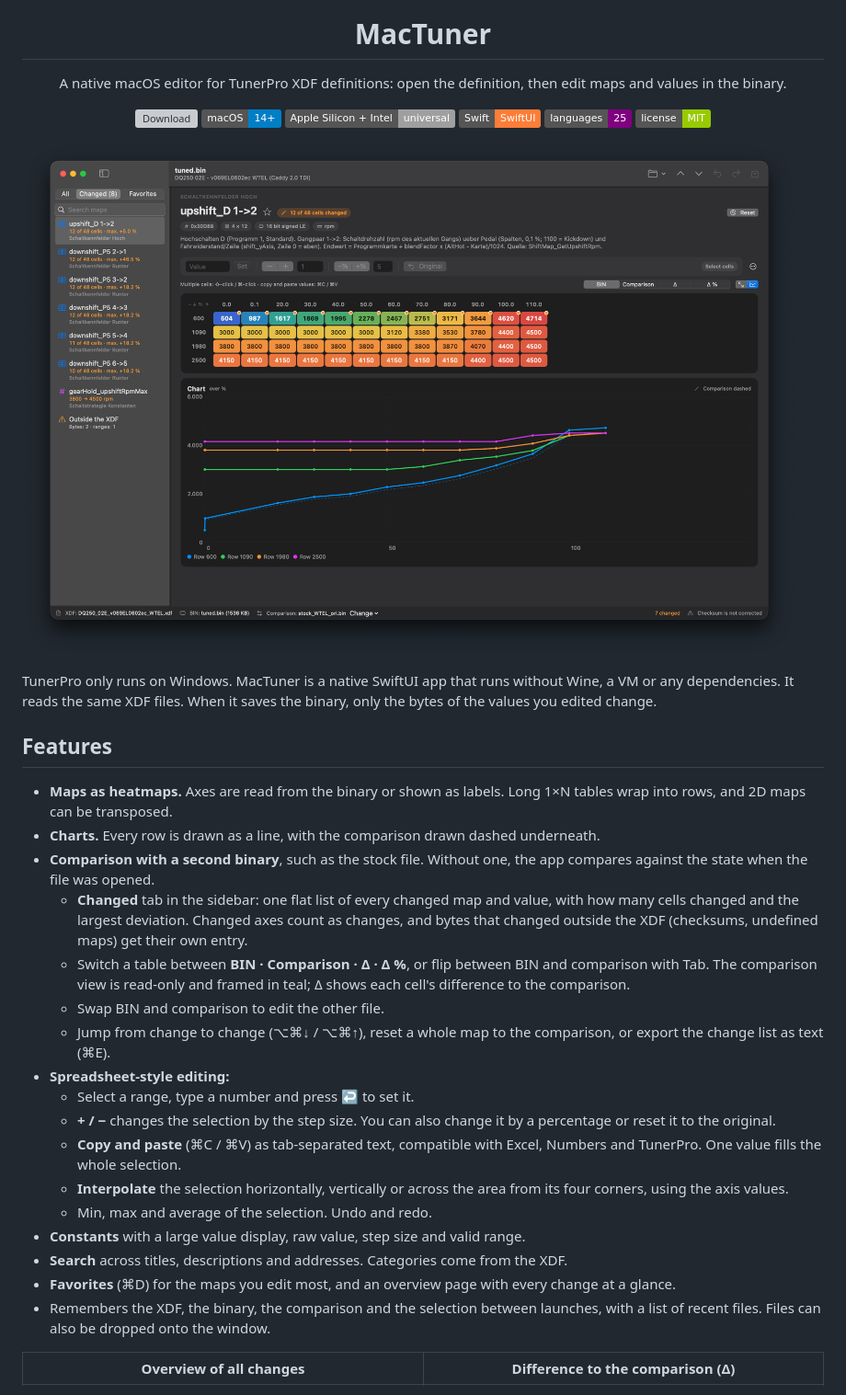
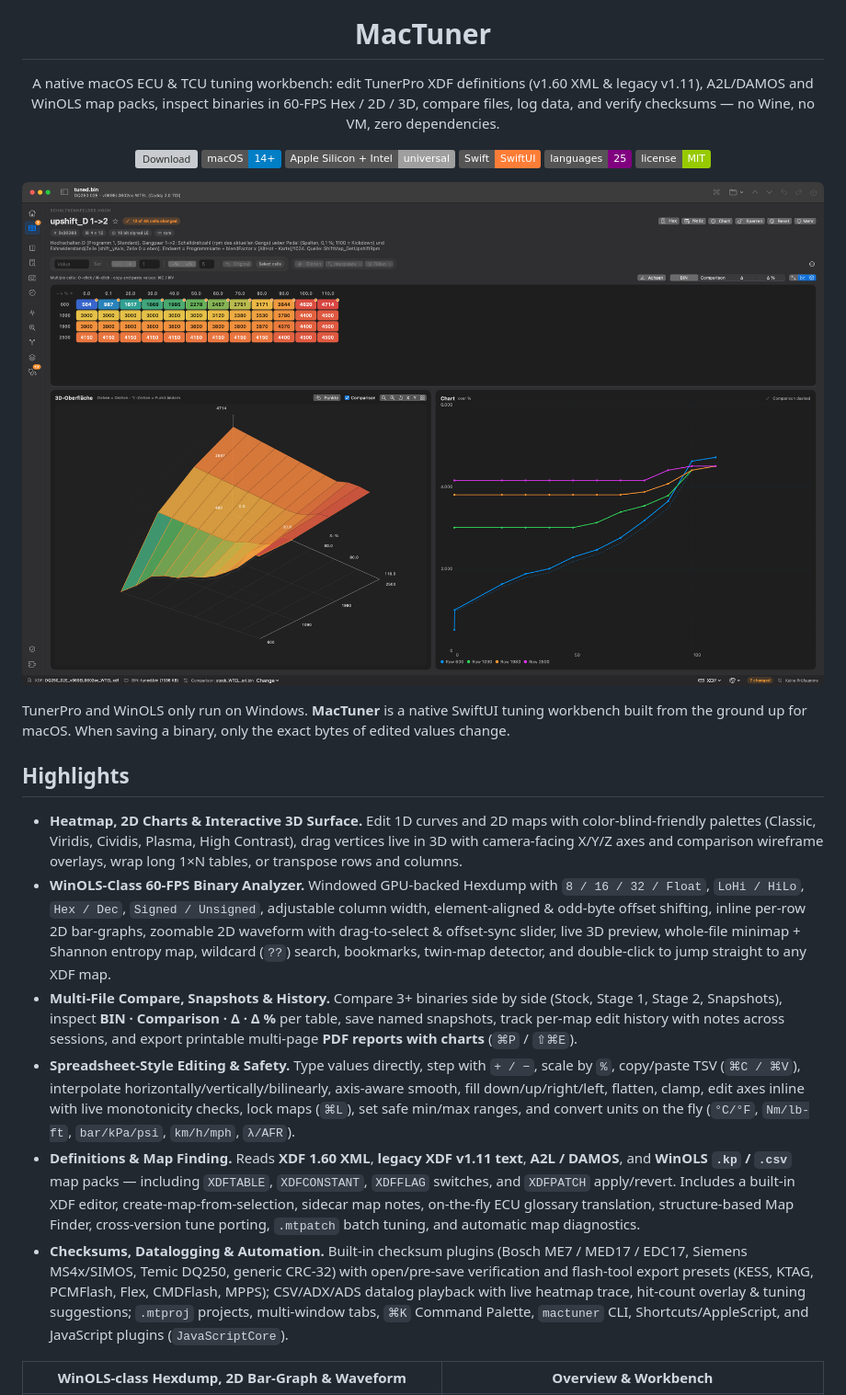
Before and after one commit to leonsuv/MacTuner, a Markdown page: README.md, the part around one of its changes. Shown at 92% size. Drawn GitHub-style; pictures changed too: docs/v2.0-hero-map.png (added); badges without logos; grey boxes are pictures that could not be loaded.

```diff
--- a/README.md
+++ b/README.md
@@ -5,7 +5,7 @@
 <h1 align="center">MacTuner</h1>
 
 <p align="center">
-  A native macOS editor for TunerPro XDF definitions: open the definition, then edit maps and values in the binary.
+  A native macOS ECU &amp; TCU tuning workbench: edit TunerPro XDF definitions (v1.60 XML &amp; legacy v1.11), A2L/DAMOS and WinOLS map packs, inspect binaries in 60-FPS Hex / 2D / 3D, compare files, log data, and verify checksums — no Wine, no VM, zero dependencies.
 </p>
 
 <p align="center">
@@ -17,32 +17,18 @@
   <img src="https://img.shields.io/badge/license-MIT-green" alt="MIT">
 </p>
 
-![Changed tab: every changed map in one list, next to a map with heatmap and chart](docs/v1.2-changed.png)
+![MacTuner 2.0: Heatmap, interactive 3D surface and 2D chart side by side](docs/v2.0-hero-map.png)
 
-TunerPro only runs on Windows. MacTuner is a native SwiftUI app that runs without Wine, a VM or any dependencies.
-It reads the same XDF files. When it saves the binary, only the bytes of the values you edited change.
+TunerPro and WinOLS only run on Windows. **MacTuner** is a native SwiftUI tuning workbench built from the ground up for macOS. When saving a binary, only the exact bytes of edited values change.
 
-## Features
+## Highlights
 
-- **Maps as heatmaps.** Axes are read from the binary or shown as labels. Long 1×N tables wrap into rows, and 2D maps can be transposed.
-- **Charts.** Every row is drawn as a line, with the comparison drawn dashed underneath.
-- **Comparison with a second binary**, such as the stock file. Without one, the app compares against the state when the file was opened.
-  - **Changed** tab in the sidebar: one flat list of every changed map and value, with how many cells changed and the largest deviation.
-    Changed axes count as changes, and bytes that changed outside the XDF (checksums, undefined maps) get their own entry.
-  - Switch a table between **BIN · Comparison · Δ · Δ %**, or flip between BIN and comparison with Tab.
-    The comparison view is read-only and framed in teal; Δ shows each cell's difference to the comparison.
-  - Swap BIN and comparison to edit the other file.
-  - Jump from change to change (⌥⌘↓ / ⌥⌘↑), reset a whole map to the comparison, or export the change list as text (⌘E).
-- **Spreadsheet-style editing:**
-  - Select a range, type a number and press ↩ to set it.
-  - **+ / −** changes the selection by the step size. You can also change it by a percentage or reset it to the original.
-  - **Copy and paste** (⌘C / ⌘V) as tab-separated text, compatible with Excel, Numbers and TunerPro. One value fills the whole selection.
-  - **Interpolate** the selection horizontally, vertically or across the area from its four corners, using the axis values.
-  - Min, max and average of the selection. Undo and redo.
-- **Constants** with a large value display, raw value, step size and valid range.
-- **Search** across titles, descriptions and addresses. Categories come from the XDF.
-- **Favorites** (⌘D) for the maps you edit most, and an overview page with every change at a glance.
-- Remembers the XDF, the binary, the comparison and the selection between launches, with a list of recent files. Files can also be dropped onto the window.
+- **Heatmap, 2D Charts &amp; Interactive 3D Surface.** Edit 1D curves and 2D maps with color-blind-friendly palettes (Classic, Viridis, Cividis, Plasma, High Contrast), drag vertices live in 3D with camera-facing X/Y/Z axes and comparison wireframe overlays, wrap long 1×N tables, or transpose rows and columns.
+- **WinOLS-Class 60-FPS Binary Analyzer.** Windowed GPU-backed Hexdump with `8 / 16 / 32 / Float`, `LoHi / HiLo`, `Hex / Dec`, `Signed / Unsigned`, adjustable column width, element-aligned &amp; odd-byte offset shifting, inline per-row 2D bar-graphs, zoomable 2D waveform with drag-to-select &amp; offset-sync slider, live 3D preview, whole-file minimap + Shannon entropy map, wildcard (`??`) search, bookmarks, twin-map detector, and double-click to jump straight to any XDF map.
+- **Multi-File Compare, Snapshots &amp; History.** Compare 3+ binaries side by side (Stock, Stage 1, Stage 2, Snapshots), inspect **BIN · Comparison · Δ · Δ %** per table, save named snapshots, track per-map edit history with notes across sessions, and export printable multi-page **PDF reports with charts** (`⌘P` / `⇧⌘E`).
+- **Spreadsheet-Style Editing &amp; Safety.** Type values directly, step with `+ / −`, scale by `%`, copy/paste TSV (`⌘C / ⌘V`), interpolate horizontally/vertically/bilinearly, axis-aware smooth, fill down/up/right/left, flatten, clamp, edit axes inline with live monotonicity checks, lock maps (`⌘L`), set safe min/max ranges, and convert units on the fly (`°C/°F`, `Nm/lb-ft`, `bar/kPa/psi`, `km/h/mph`, `λ/AFR`).
+- **Definitions &amp; Map Finding.** Reads **XDF 1.60 XML**, **legacy XDF v1.11 text**, **A2L / DAMOS**, and **WinOLS `.kp` / `.csv`** map packs — including `XDFTABLE`, `XDFCONSTANT`, `XDFFLAG` switches, and `XDFPATCH` apply/revert. Includes a built-in XDF editor, create-map-from-selection, sidecar map notes, on-the-fly ECU glossary translation, structure-based Map Finder, cross-version tune porting, `.mtpatch` batch tuning, and automatic map diagnostics.
+- **Checksums, Datalogging &amp; Automation.** Built-in checksum plugins (Bosch ME7 / MED17 / EDC17, Siemens MS4x/SIMOS, Temic DQ250, generic CRC-32) with open/pre-save verification and flash-tool export presets (KESS, KTAG, PCMFlash, Flex, CMDFlash, MPPS); CSV/ADX/ADS datalog playback with live heatmap trace, hit-count overlay &amp; tuning suggestions; `.mtproj` projects, multi-window tabs, `⌘K` Command Palette, `mactuner` CLI, Shortcuts/AppleScript, and JavaScript plugins (`JavaScriptCore`).
 
-| Overview of all changes | Difference to the comparison (Δ) |
+| WinOLS-class Hexdump, 2D Bar-Graph &amp; Waveform | Overview &amp; Workbench |
 |---|---|
```
Also changed, not shown: other parts of README.md (+40 -36 lines), docs/v2.0-delta.png (added), docs/v2.0-multicompare.png (added), docs/v2.0-overview.png (added), 7 other files.
